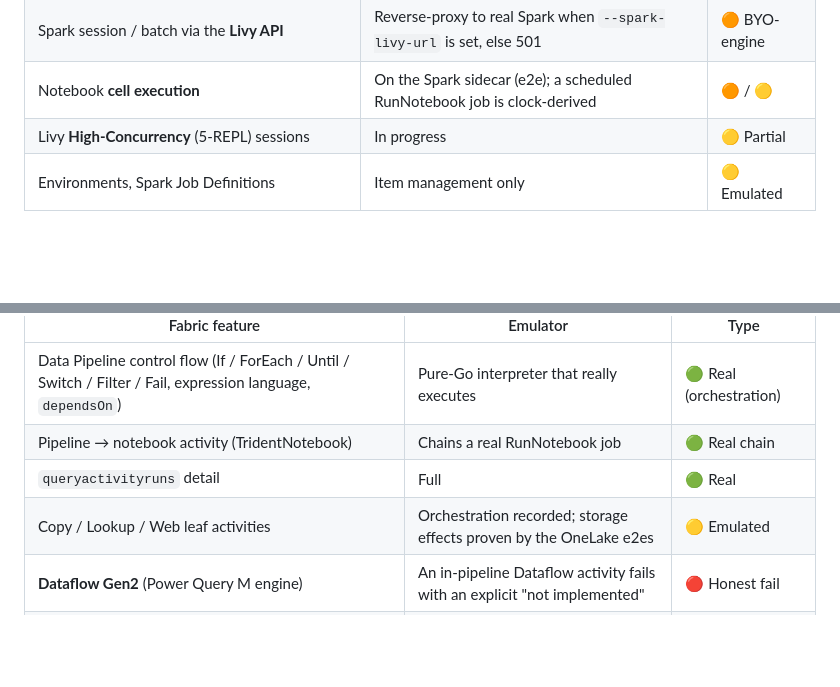
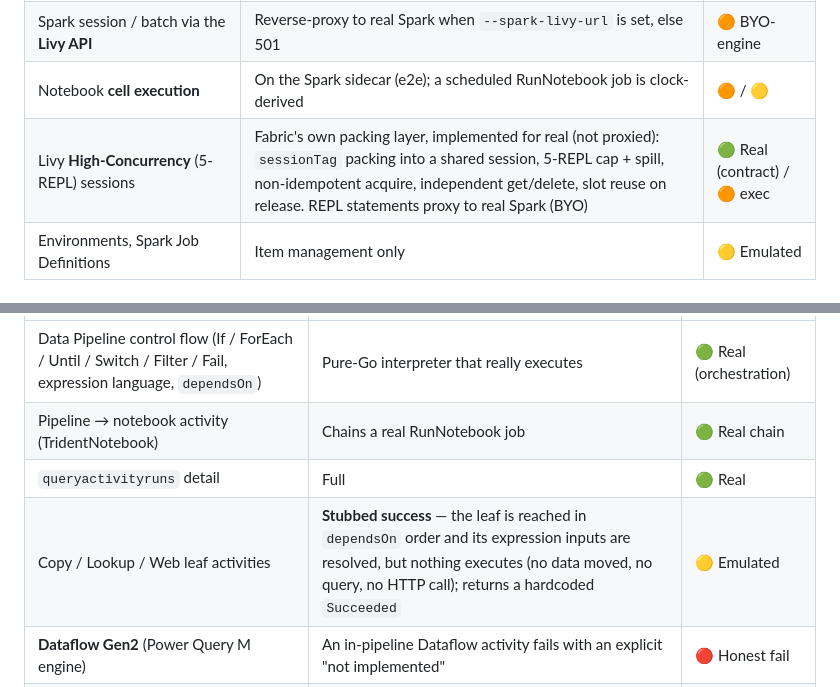
Before and after one commit to calvinchengx/fabric-emulator, a Markdown page: docs/15-parity.md, 2 parts joined by grey strips. Rendered like a GitHub page; blank space fills up the shorter version.

```diff
--- a/docs/15-parity.md
+++ b/docs/15-parity.md
@@ -62,7 +74,7 @@ Fabric itself layers a Livy endpoint over Spark) or honestly stubbed.
 | `notebookutils` / `mssparkutils` (fs, credentials, getSecret, lakehouse, runtime) | Functional stdlib shim (`python/notebookutils`) | 🟢 Real |
 | Spark session / batch via the **Livy API** | Reverse-proxy to real Spark when `--spark-livy-url` is set, else 501 | 🟠 BYO-engine |
 | Notebook **cell execution** | On the Spark sidecar (e2e); a scheduled RunNotebook job is clock-derived | 🟠 / 🟡 |
-| Livy **High-Concurrency** (5-REPL) sessions | In progress | 🟡 Partial |
+| Livy **High-Concurrency** (5-REPL) sessions | Fabric's own packing layer, implemented for real (not proxied): `sessionTag` packing into a shared session, 5-REPL cap + spill, non-idempotent acquire, independent get/delete, slot reuse on release. REPL statements proxy to real Spark (BYO) | 🟢 Real (contract) / 🟠 exec |
 | Environments, Spark Job Definitions | Item management only | 🟡 Emulated |
 
 ## Data Warehouse (`data-warehouse/`)
@@ -80,7 +92,7 @@ Fabric itself layers a Livy endpoint over Spark) or honestly stubbed.
 | Data Pipeline control flow (If / ForEach / Until / Switch / Filter / Fail, expression language, `dependsOn`) | Pure-Go interpreter that really executes | 🟢 Real (orchestration) |
 | Pipeline → notebook activity (TridentNotebook) | Chains a real RunNotebook job | 🟢 Real chain |
 | `queryactivityruns` detail | Full | 🟢 Real |
-| Copy / Lookup / Web leaf activities | Orchestration recorded; storage effects proven by the OneLake e2es | 🟡 Emulated |
+| Copy / Lookup / Web leaf activities | **Stubbed success** — the leaf is reached in `dependsOn` order and its expression inputs are resolved, but nothing executes (no data moved, no query, no HTTP call); returns a hardcoded `Succeeded` | 🟡 Emulated |
 | **Dataflow Gen2** (Power Query M engine) | An in-pipeline Dataflow activity fails with an explicit "not implemented" | 🔴 Honest fail |
 | Connectors / on-prem gateways | — | 🔴 Not implemented |
 
```
Also changed, not shown: other parts of docs/15-parity.md (+26 -10 lines).
